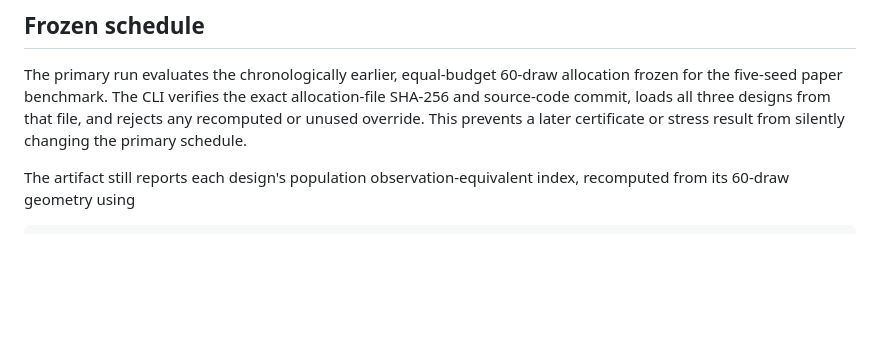
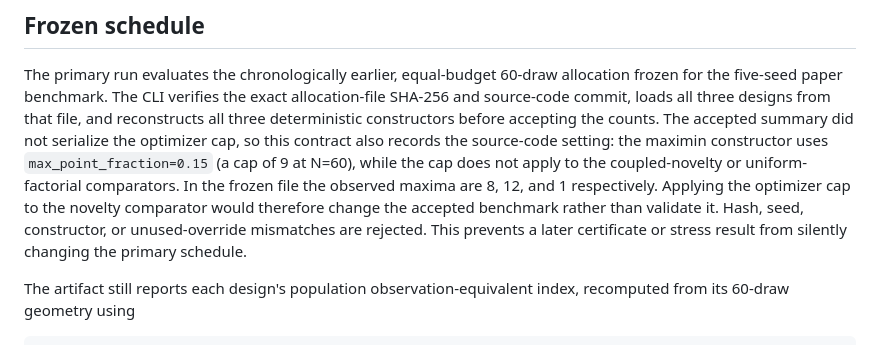
Before and after one commit to IPS-Stuttgart/Bayesian-ACh, a Markdown page: docs/design_stress.md, the part around the change. GitHub-like rendering; blank space fills up the shorter version.

Commit message:
Document design-specific stress caps

```diff
--- a/docs/design_stress.md
+++ b/docs/design_stress.md
@@ -11,8 +11,16 @@ recovery into biological evidence.
 The primary run evaluates the chronologically earlier, equal-budget 60-draw
 allocation frozen for the five-seed paper benchmark. The CLI verifies the exact
 allocation-file SHA-256 and source-code commit, loads all three designs from that
-file, and rejects any recomputed or unused override. This prevents a later
-certificate or stress result from silently changing the primary schedule.
+file, and reconstructs all three deterministic constructors before accepting the
+counts. The accepted summary did not serialize the optimizer cap, so this contract
+also records the source-code setting: the maximin constructor uses
+`max_point_fraction=0.15` (a cap of 9 at N=60), while the cap does not apply to
+the coupled-novelty or uniform-factorial comparators. In the frozen file the
+observed maxima are 8, 12, and 1 respectively. Applying the optimizer cap to the
+novelty comparator would therefore change the accepted benchmark rather than
+validate it. Hash, seed, constructor, or unused-override mismatches are rejected.
+This prevents a later certificate or stress result from silently changing the
+primary schedule.
 
 The artifact still reports each design's population observation-equivalent index,
 recomputed from its 60-draw geometry using
```
